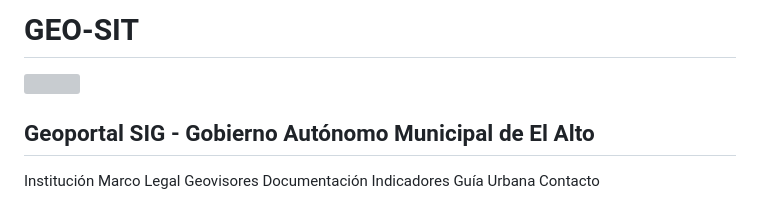
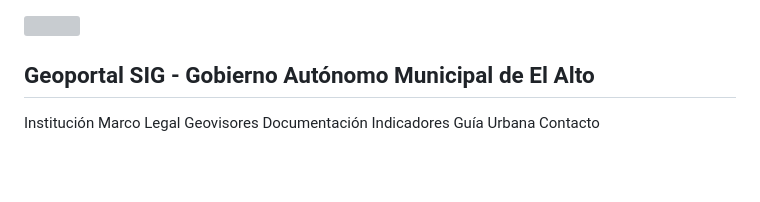
Before and after one commit to jorgemorales2002/GEO-SIT, a Markdown page: README.md, the part around the change. GitHub-like rendering; blank space fills up the shorter version; grey boxes are pictures that could not be loaded.

```diff
--- a/README.md
+++ b/README.md
@@ -1,4 +1,3 @@
-# GEO-SIT
 <!DOCTYPE html>
 <html lang="es">
 <head>
```
